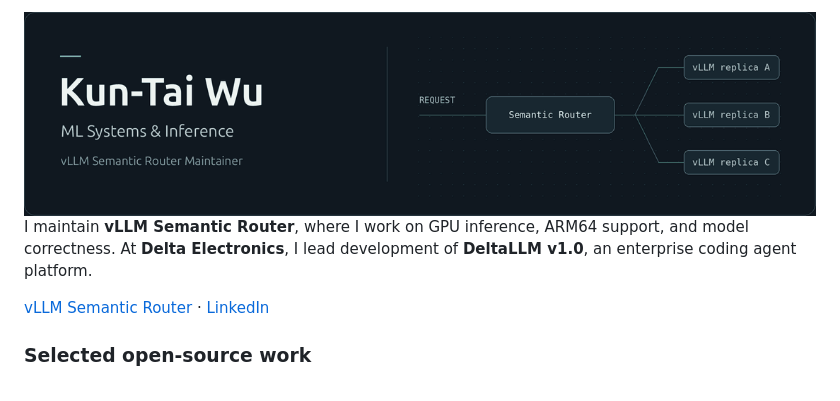
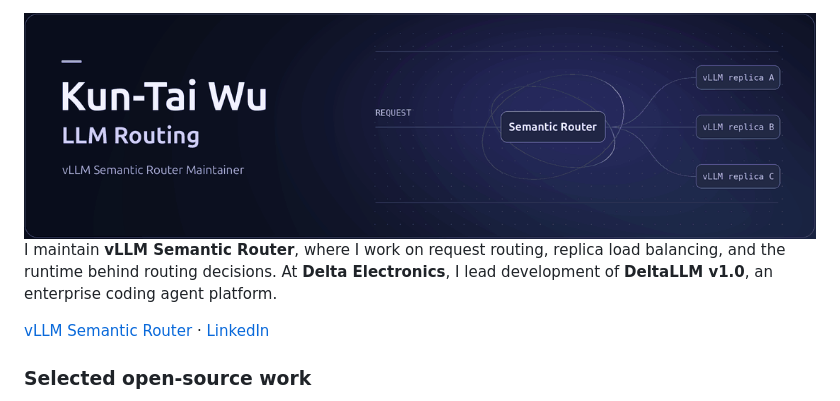
Before and after one commit to WUKUNTAI-0211/WUKUNTAI-0211, a Markdown page: README.md, the part around the change. Drawn GitHub-style; pictures changed too: router-banner.gif (added).

Commit message:
Center profile on LLM routing

```diff
--- a/README.md
+++ b/README.md
@@ -1,6 +1,6 @@
-<img src="./routing-banner.gif" alt="Kun-Tai Wu · ML Systems &amp; Inference · vLLM Semantic Router Maintainer. A request travels through Semantic Router to a vLLM replica." width="1120">
+<img src="./router-banner.gif" alt="Kun-Tai Wu · LLM Routing · vLLM Semantic Router Maintainer. A request travels through Semantic Router to a vLLM replica." width="1120">
 
-I maintain **vLLM Semantic Router**, where I work on GPU inference, ARM64 support, and model correctness. At **Delta Electronics**, I lead development of **DeltaLLM v1.0**, an enterprise coding agent platform.
+I maintain **vLLM Semantic Router**, where I work on request routing, replica load balancing, and the runtime behind routing decisions. At **Delta Electronics**, I lead development of **DeltaLLM v1.0**, an enterprise coding agent platform.
 
 [vLLM Semantic Router](https://github.com/vllm-project/semantic-router) · [LinkedIn](https://www.linkedin.com/in/kun-tai-wu/)
 
```
